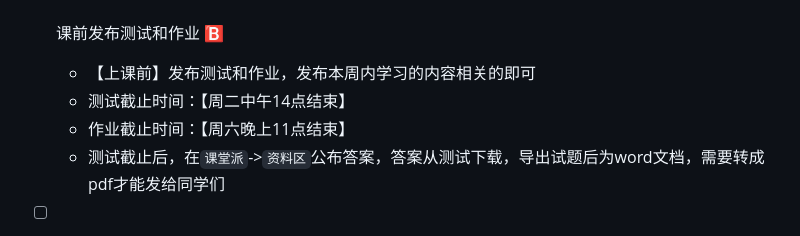
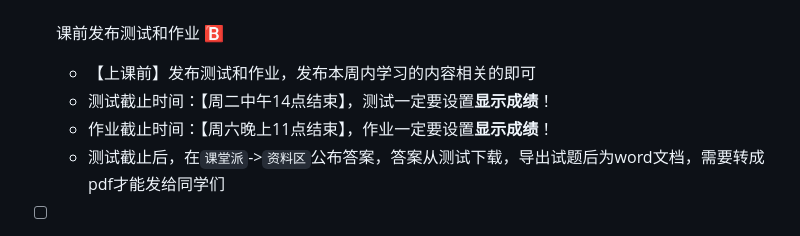
Before and after one commit to Helenology/TA_Reg, a Markdown page: README.md, the part around the change. GitHub-like rendering.

Commit message:
update 显示成绩

```diff
--- a/README.md
+++ b/README.md
@@ -56,8 +56,8 @@
 
 - [ ] 课前发布测试和作业 🅱️
   - 【上课前】发布测试和作业，发布本周内学习的内容相关的即可
-  - 测试截止时间：【周二中午14点结束】
-  - 作业截止时间：【周六晚上11点结束】
+  - 测试截止时间：【周二中午14点结束】，测试一定要设置**显示成绩**！
+  - 作业截止时间：【周六晚上11点结束】，作业一定要设置**显示成绩**！
   - 测试截止后，在`课堂派`->`资料区`公布答案，答案从测试下载，导出试题后为word文档，需要转成pdf才能发给同学们
 
 
```
